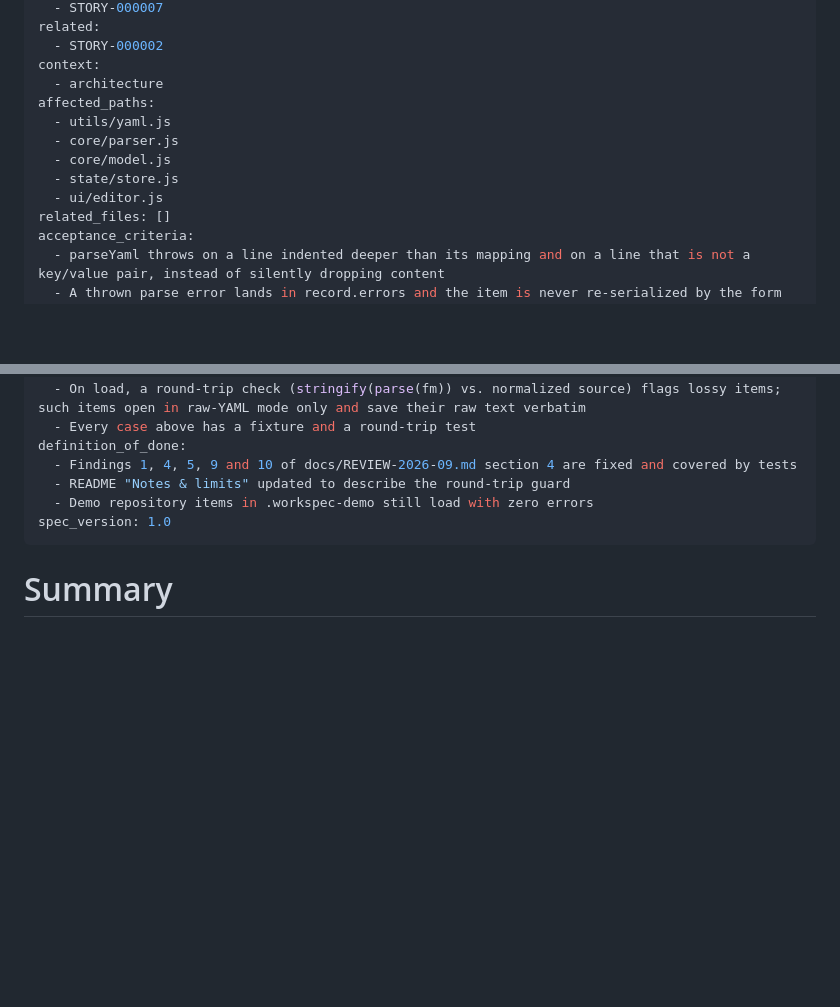
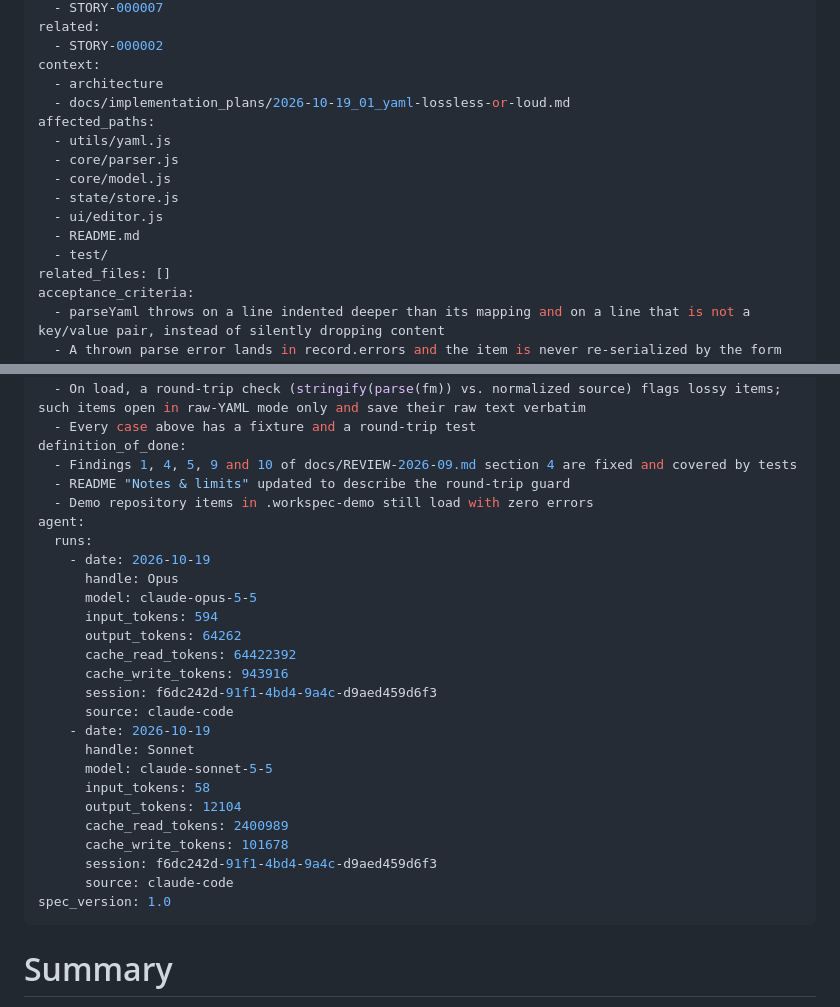
Before and after one commit to rdagum/workspec, a Markdown page: .workspec/items/STORY-000001.md, 2 parts joined by grey strips. Drawn GitHub-style; blank space fills up the shorter version.

Commit message:
chore(workspec): record plan and AI usage on STORY-000001
Co-Authored-By: Claude Sonnet 5.5 <noreply@anthropic.com>

```diff
--- a/.workspec/items/STORY-000001.md
+++ b/.workspec/items/STORY-000001.md
@@ -22,12 +22,15 @@ related:
   - STORY-000002
 context:
   - architecture
+  - docs/implementation_plans/2026-10-19_01_yaml-lossless-or-loud.md
 affected_paths:
   - utils/yaml.js
   - core/parser.js
   - core/model.js
   - state/store.js
   - ui/editor.js
+  - README.md
+  - test/
 related_files: []
 acceptance_criteria:
   - parseYaml throws on a line indented deeper than its mapping and on a line that is not a key/value pair, instead of silently dropping content
@@ -42,6 +45,26 @@ definition_of_done:
   - Findings 1, 4, 5, 9 and 10 of docs/REVIEW-2026-09.md section 4 are fixed and covered by tests
   - README "Notes & limits" updated to describe the round-trip guard
   - Demo repository items in .workspec-demo still load with zero errors
+agent:
+  runs:
+    - date: 2026-10-19
+      handle: Opus
+      model: claude-opus-5-5
+      input_tokens: 594
+      output_tokens: 64262
+      cache_read_tokens: 64422392
+      cache_write_tokens: 943916
+      session: f6dc242d-91f1-4bd4-9a4c-d9aed459d6f3
+      source: claude-code
+    - date: 2026-10-19
+      handle: Sonnet
+      model: claude-sonnet-5-5
+      input_tokens: 58
+      output_tokens: 12104
+      cache_read_tokens: 2400989
+      cache_write_tokens: 101678
+      session: f6dc242d-91f1-4bd4-9a4c-d9aed459d6f3
+      source: claude-code
 spec_version: 1.0
 ---
 
```
